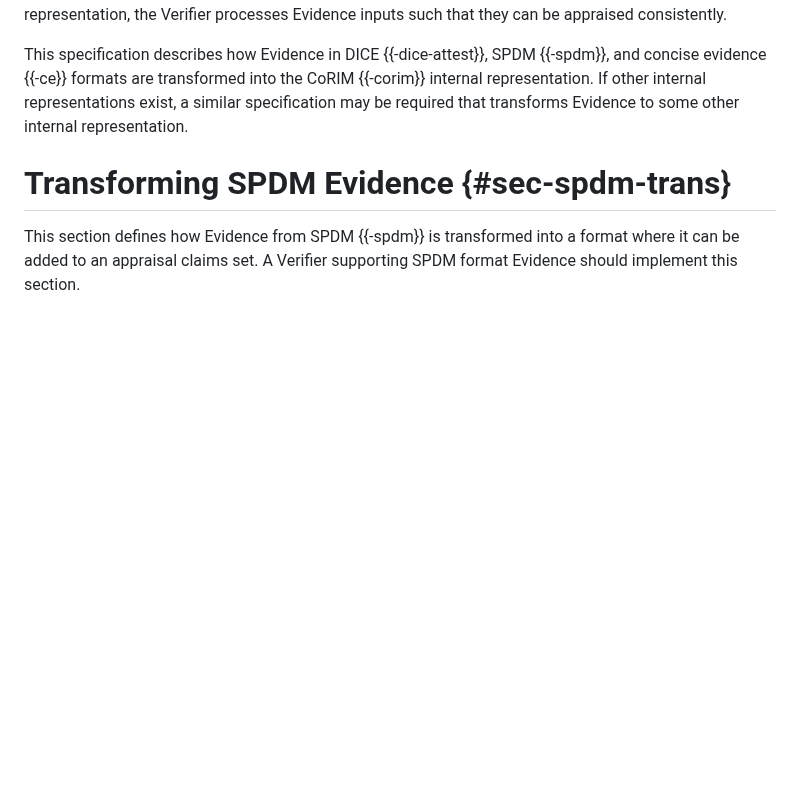
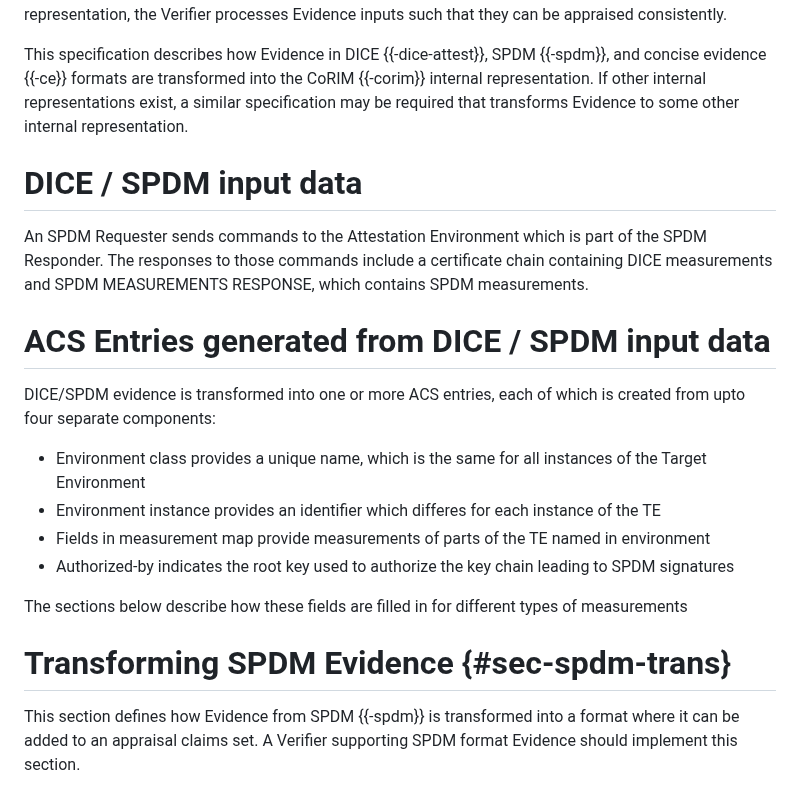
Before and after one commit to ietf-rats-wg/draft-ietf-rats-evidence-trans, a Markdown page: draft-smith-rats-evidence-trans.md, the part around the change. Rendered like a GitHub page; blank space fills up the shorter version.

Commit message:
Add introduction to DICE/SPDM

```diff
--- a/draft-smith-rats-evidence-trans.md
+++ b/draft-smith-rats-evidence-trans.md
@@ -157,6 +157,21 @@ By using an internal representation, the Verifier processes Evidence inputs such
 This specification describes how Evidence in DICE {{-dice-attest}}, SPDM {{-spdm}}, and concise evidence {{-ce}} formats are transformed into the CoRIM {{-corim}} internal representation.
 If other internal representations exist, a similar specification may be required that transforms Evidence to some other internal representation.
 
+# DICE / SPDM input data
+
+An SPDM Requester sends commands to the Attestation Environment which is part of the SPDM Responder.
+The responses to those commands include a certificate chain containing DICE measurements and SPDM MEASUREMENTS RESPONSE, which contains SPDM measurements.
+
+# ACS Entries generated from DICE / SPDM input data
+
+DICE/SPDM evidence is transformed into one or more ACS entries, each of which is created from upto four separate components:
+- Environment class provides a unique name, which is the same for all instances of the Target Environment
+- Environment instance provides an identifier which differes for each instance of the TE
+- Fields in measurement map provide measurements of parts of the TE named in environment
+- Authorized-by indicates the root key used to authorize the key chain leading to SPDM signatures
+
+The sections below describe how these fields are filled in for different types of measurements
+
 # Transforming SPDM Evidence {#sec-spdm-trans}
 
 This section defines how Evidence from SPDM {{-spdm}} is transformed into a format where it can be added to an appraisal claims set.
```
